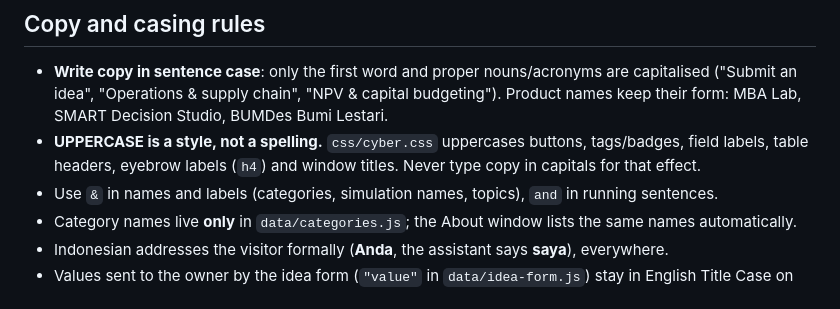
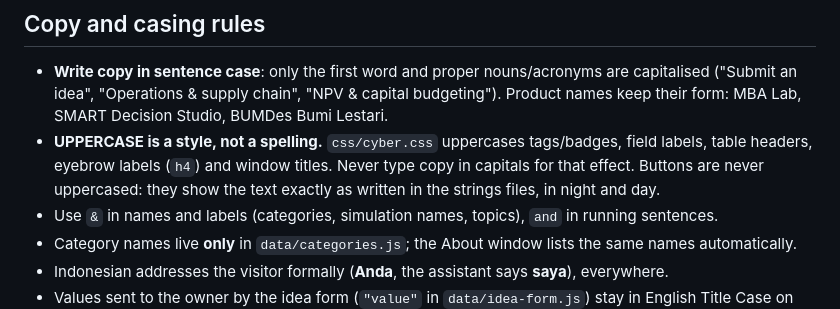
Before and after one commit to krisnamughni24/mba-lab, a Markdown page: docs/ARCHITECTURE.md, the part around the change. Drawn GitHub-style.

Commit message:
docs: buttons are never uppercased
Co-Authored-By: Claude Sonnet 5.5 <noreply@anthropic.com>
Claude-Session: https://claude.ai/code/session_01CLHTXVPoJZqKvnMK5zHQj5

```diff
--- a/docs/ARCHITECTURE.md
+++ b/docs/ARCHITECTURE.md
@@ -53,7 +53,7 @@ apps-script/Code.gs   Google Apps Script that saves ideas to Drive
 
 ## Copy and casing rules
 - **Write copy in sentence case**: only the first word and proper nouns/acronyms are capitalised ("Submit an idea", "Operations & supply chain", "NPV & capital budgeting"). Product names keep their form: MBA Lab, SMART Decision Studio, BUMDes Bumi Lestari.
-- **UPPERCASE is a style, not a spelling.** `css/cyber.css` uppercases buttons, tags/badges, field labels, table headers, eyebrow labels (`h4`) and window titles. Never type copy in capitals for that effect.
+- **UPPERCASE is a style, not a spelling.** `css/cyber.css` uppercases tags/badges, field labels, table headers, eyebrow labels (`h4`) and window titles. Never type copy in capitals for that effect. Buttons are never uppercased: they show the text exactly as written in the strings files, in night and day.
 - Use `&` in names and labels (categories, simulation names, topics), `and` in running sentences.
 - Category names live **only** in `data/categories.js`; the About window lists the same names automatically.
 - Indonesian addresses the visitor formally (**Anda**, the assistant says **saya**), everywhere.
```
